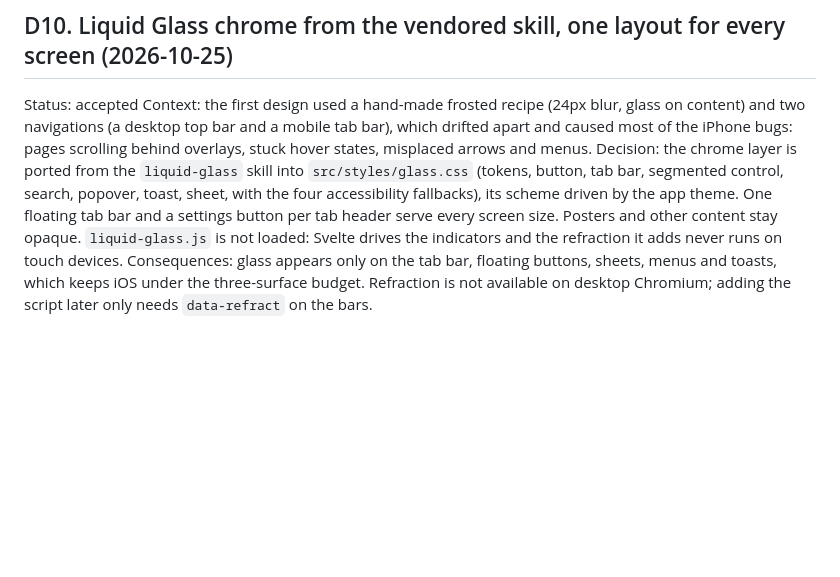
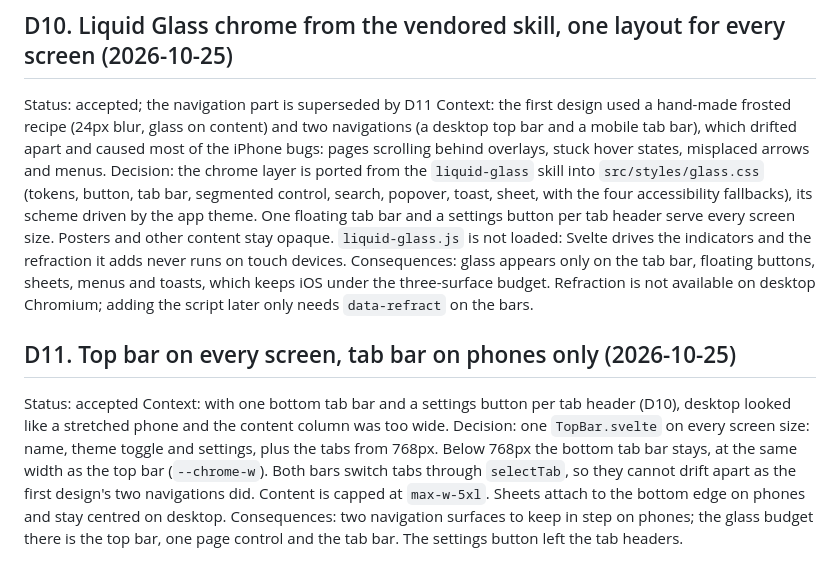
Before and after one commit to jcm-developer/cortes-tv, a Markdown page: docs/decisions.md, the part around the change. Rendered like a GitHub page; blank space fills up the shorter version.

Commit message:
docs: record the top bar and phone tab bar decision

```diff
--- a/docs/decisions.md
+++ b/docs/decisions.md
@@ -107,7 +107,7 @@ Consequences: build settings and variables live in the Cloudflare dashboard (doc
 image. Response headers come from `public/_headers`.
 
 ## D10. Liquid Glass chrome from the vendored skill, one layout for every screen (2026-10-25)
-Status: accepted
+Status: accepted; the navigation part is superseded by D11
 Context: the first design used a hand-made frosted recipe (24px blur, glass on content) and
 two navigations (a desktop top bar and a mobile tab bar), which drifted apart and caused most
 of the iPhone bugs: pages scrolling behind overlays, stuck hover states, misplaced arrows and
@@ -121,3 +121,15 @@ adds never runs on touch devices.
 Consequences: glass appears only on the tab bar, floating buttons, sheets, menus and toasts,
 which keeps iOS under the three-surface budget. Refraction is not available on desktop
 Chromium; adding the script later only needs `data-refract` on the bars.
+
+## D11. Top bar on every screen, tab bar on phones only (2026-10-25)
+Status: accepted
+Context: with one bottom tab bar and a settings button per tab header (D10), desktop looked
+like a stretched phone and the content column was too wide.
+Decision: one `TopBar.svelte` on every screen size: name, theme toggle and settings, plus the
+tabs from 768px. Below 768px the bottom tab bar stays, at the same width as the top bar
+(`--chrome-w`). Both bars switch tabs through `selectTab`, so they cannot drift apart as the
+first design's two navigations did. Content is capped at `max-w-5xl`. Sheets attach to the
+bottom edge on phones and stay centred on desktop.
+Consequences: two navigation surfaces to keep in step on phones; the glass budget there is the
+top bar, one page control and the tab bar. The settings button left the tab headers.
```
